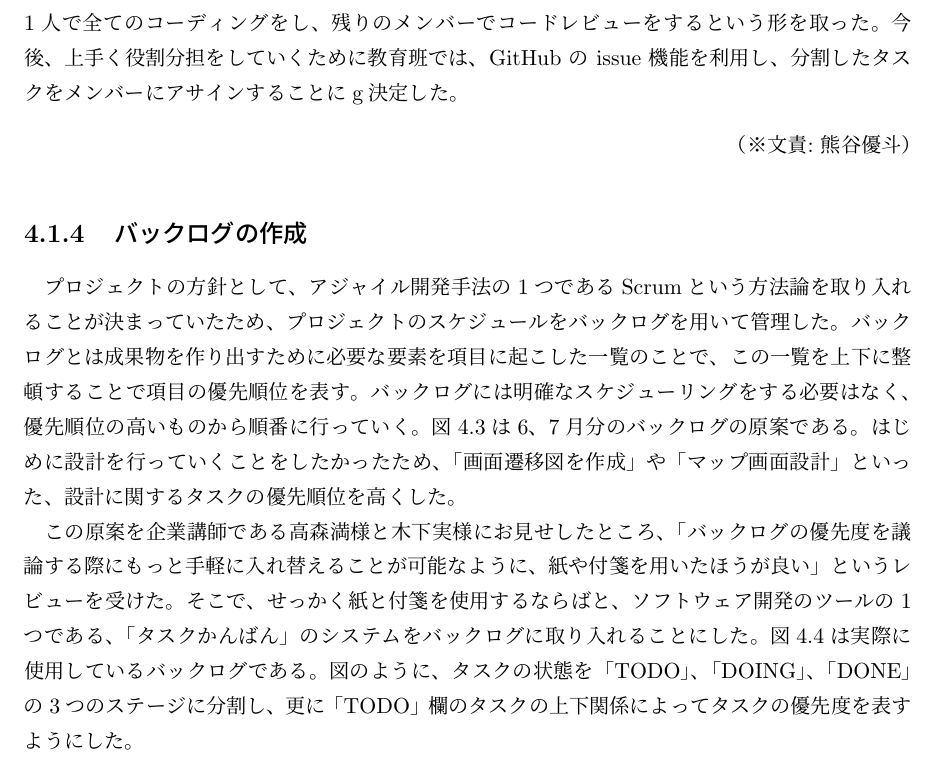
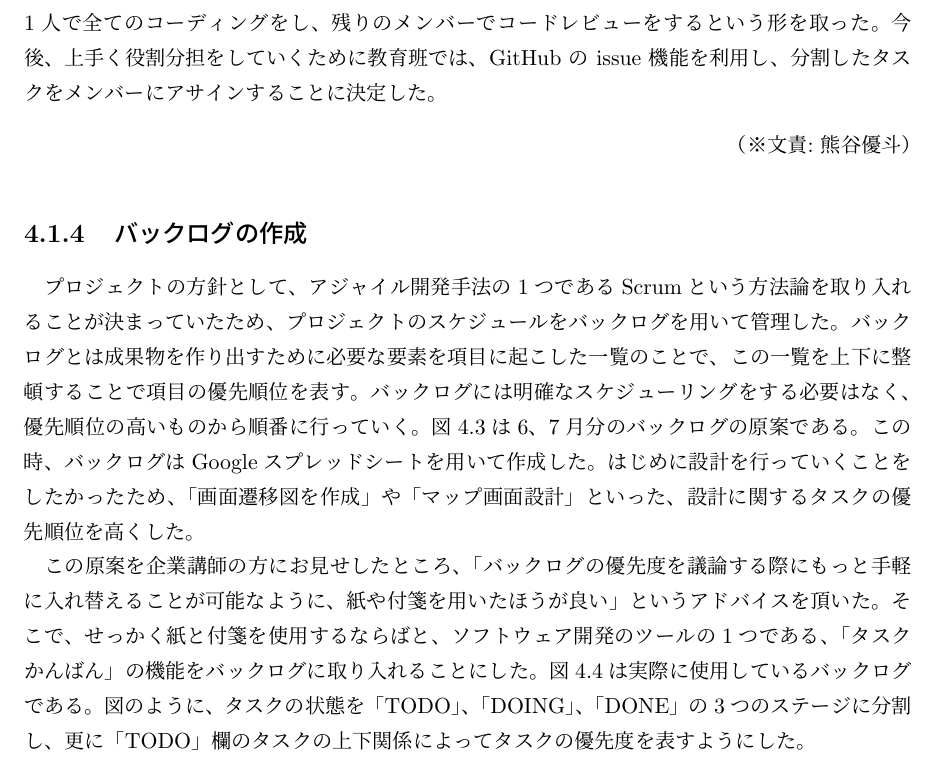
Before and after one commit to FUNPBL2015/edu_groupreport, a LaTeX thesis (group.tex): part of page 13 of 54, cut so that both start at the same text. Compiled offline with pLaTeX and dvipdfmx.

Commit message:
4.1.4のokn先生レビューを反映

```diff
--- a/group.tex
+++ b/group.tex
@@ -223,13 +223,13 @@ I would like to plan for differentiation with the software because the suggestio
 \subsection{アプリ開発のための勉強会}
 \par プロジェクト全体の活動として、iOSアプリを開発するにあたって必要となる知識を学ぶ勉強会が開かれた。勉強会は、XcodeやSwift言語の使い方を学ぶSwift勉強会とバージョン管理システムである、GitとGitHubの使い方を学ぶGitHub勉強会の2種類に分けて行われた。それぞれで行ったことを具体的に記述する。
 \par Swift勉強会は全部で3回行われた。第1回では、メンバーそれぞれのPCにXcodeを導入し、Swift言語によってIBLabelやIBButtonを用いた簡単なアプリを作成した。その後、iPadにて作成したアプリをビルドするために、iOS Developer Programへの登録を行った。第2回では、MapKitというFrameworkを用いた地図アプリを作成した。第3回では、サーバーからデータを読み書きすることのできるアプリを作成した。それぞれの回の終わりには演習問題が出され、これを解くことで学んだ知識の復習を行うことができた。
-\par GitHub勉強会は全部で3回行われた。それぞれの回を通して、バージョン管理システムの理念を学びつつ、Gitの基本的な使い方を学んでいった。第3回では、Swift勉強の演習問題をGitHubを用いてメンバー間で分担しながら作成せよ、という課題が出た。しかし、作業完了までのタスクを分割することができず、上手くコーディングの役割分担を行うことができなかった。そのため、1人で全てのコーディングをし、残りのメンバーでコードレビューをするという形を取った。今後、上手く役割分担をしていくために教育班では、GitHub の issue 機能を利用し、分割したタスクをメンバーにアサインすることにg決定した。
+\par GitHub勉強会は全部で3回行われた。それぞれの回を通して、バージョン管理システムの理念を学びつつ、Gitの基本的な使い方を学んでいった。第3回では、Swift勉強の演習問題をGitHubを用いてメンバー間で分担しながら作成せよ、という課題が出た。しかし、作業完了までのタスクを分割することができず、上手くコーディングの役割分担を行うことができなかった。そのため、1人で全てのコーディングをし、残りのメンバーでコードレビューをするという形を取った。今後、上手く役割分担をしていくために教育班では、GitHub の issue 機能を利用し、分割したタスクをメンバーにアサインすることに決定した。
 \bunseki{熊谷優斗}
 
 \subsection{バックログの作成}
-\par プロジェクトの方針として、アジャイル開発手法の1つであるScrumという方法論を取り入れることが決まっていたため、プロジェクトのスケジュールをバックログを用いて管理した。バックログとは成果物を作り出すために必要な要素を項目に起こした一覧のことで、この一覧を上下に整頓することで項目の優先順位を表す。バックログには明確なスケジューリングをする必要はなく、優先順位の高いものから順番に行っていく。図4.3は6、7月分のバックログの原案である。はじめに設計を行っていくことをしたかったため、「画面遷移図を作成」や「マップ画面設計」といった、設計に関するタスクの優先順位を高くした。
+\par プロジェクトの方針として、アジャイル開発手法の1つであるScrumという方法論を取り入れることが決まっていたため、プロジェクトのスケジュールをバックログを用いて管理した。バックログとは成果物を作り出すために必要な要素を項目に起こした一覧のことで、この一覧を上下に整頓することで項目の優先順位を表す。バックログには明確なスケジューリングをする必要はなく、優先順位の高いものから順番に行っていく。図4.3は6、7月分のバックログの原案である。この時、バックログはGoogleスプレッドシートを用いて作成した。はじめに設計を行っていくことをしたかったため、「画面遷移図を作成」や「マップ画面設計」といった、設計に関するタスクの優先順位を高くした。
 
-\par この原案を企業講師である高森満様と木下実様にお見せしたところ、「バックログの優先度を議論する際にもっと手軽に入れ替えることが可能なように、紙や付箋を用いたほうが良い」というレビューを受けた。そこで、せっかく紙と付箋を使用するならばと、ソフトウェア開発のツールの1つである、「タスクかんばん」のシステムをバックログに取り入れることにした。図4.4は実際に使用しているバックログである。図のように、タスクの状態を「TODO」、「DOING」、「DONE」の3つのステージに分割し、更に「TODO」欄のタスクの上下関係によってタスクの優先度を表すようにした。
+\par この原案を企業講師の方にお見せしたところ、「バックログの優先度を議論する際にもっと手軽に入れ替えることが可能なように、紙や付箋を用いたほうが良い」というアドバイスを頂いた。そこで、せっかく紙と付箋を使用するならばと、ソフトウェア開発のツールの1つである、「タスクかんばん」の機能をバックログに取り入れることにした。図4.4は実際に使用しているバックログである。図のように、タスクの状態を「TODO」、「DOING」、「DONE」の3つのステージに分割し、更に「TODO」欄のタスクの上下関係によってタスクの優先度を表すようにした。
 
 \begin{figure}[H]
 \begin{center}
```
